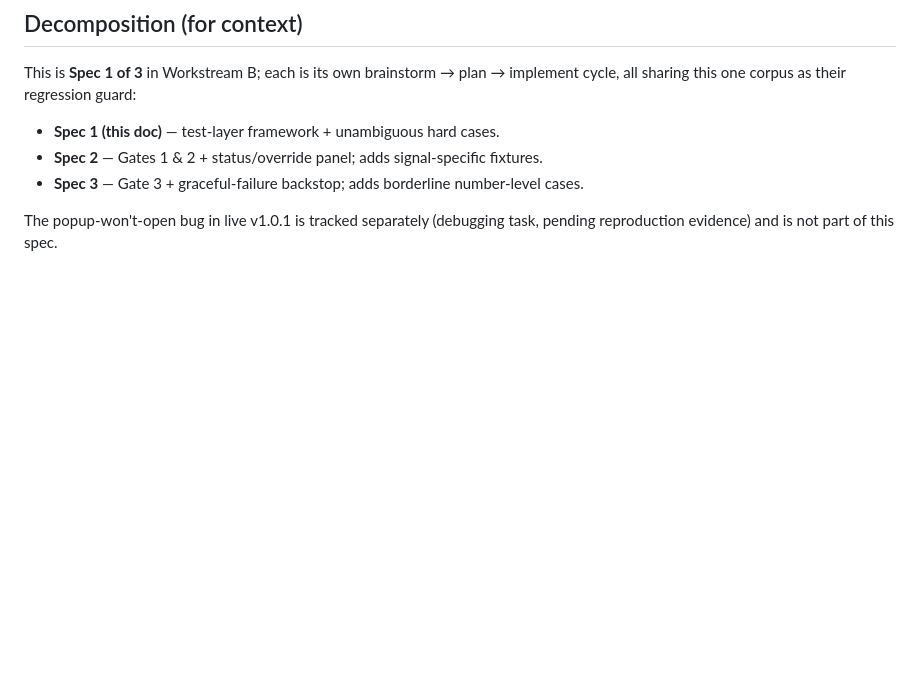
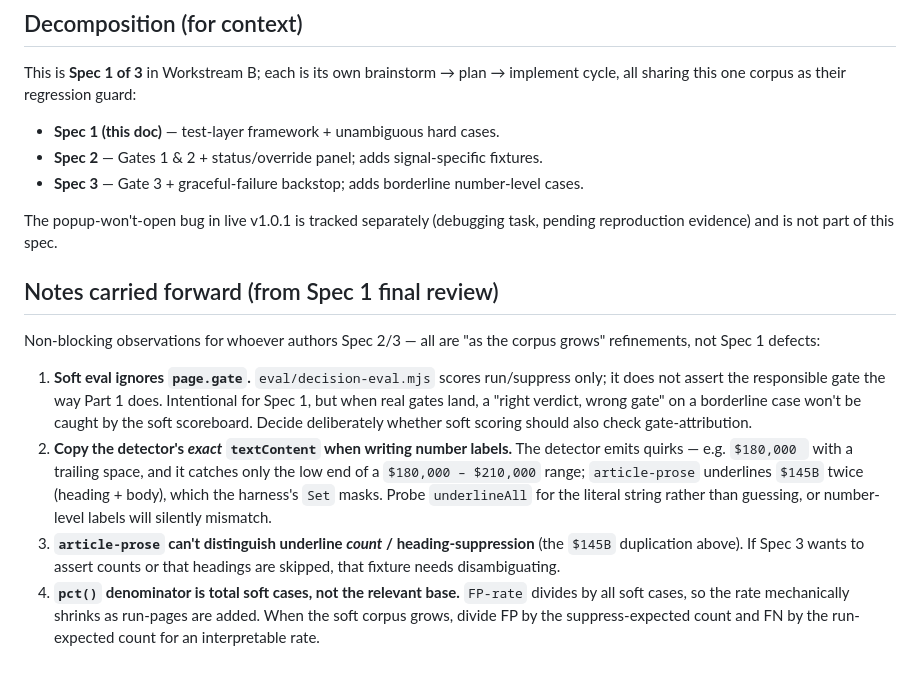
Before and after one commit to stephenie-l/ballpark, a Markdown page: specs/2026-06-12-decision-accuracy-test-layer.md, the part around the change. GitHub-like rendering; blank space fills up the shorter version.

Commit message:
Capture Spec 1 final-review notes for Spec 2/3 authors
Co-Authored-By: Claude Opus 4.8 (1M context) <noreply@anthropic.com>

```diff
--- a/specs/2026-06-12-decision-accuracy-test-layer.md
+++ b/specs/2026-06-12-decision-accuracy-test-layer.md
@@ -273,3 +273,27 @@ implement cycle, all sharing this one corpus as their regression guard:
 
 The popup-won't-open bug in live v1.0.1 is tracked separately (debugging task,
 pending reproduction evidence) and is not part of this spec.
+
+## Notes carried forward (from Spec 1 final review)
+
+Non-blocking observations for whoever authors Spec 2/3 — all are "as the corpus
+grows" refinements, not Spec 1 defects:
+
+1. **Soft eval ignores `page.gate`.** `eval/decision-eval.mjs` scores
+   run/suppress only; it does not assert the responsible gate the way Part 1
+   does. Intentional for Spec 1, but when real gates land, a "right verdict,
+   wrong gate" on a borderline case won't be caught by the soft scoreboard.
+   Decide deliberately whether soft scoring should also check gate-attribution.
+2. **Copy the detector's *exact* `textContent` when writing number labels.** The
+   detector emits quirks — e.g. `$180,000 ` with a trailing space, and it
+   catches only the low end of a `$180,000 – $210,000` range; `article-prose`
+   underlines `$145B` twice (heading + body), which the harness's `Set` masks.
+   Probe `underlineAll` for the literal string rather than guessing, or
+   number-level labels will silently mismatch.
+3. **`article-prose` can't distinguish underline *count* / heading-suppression**
+   (the `$145B` duplication above). If Spec 3 wants to assert counts or that
+   headings are skipped, that fixture needs disambiguating.
+4. **`pct()` denominator is total soft cases, not the relevant base.** `FP-rate`
+   divides by all soft cases, so the rate mechanically shrinks as run-pages are
+   added. When the soft corpus grows, divide FP by the suppress-expected count
+   and FN by the run-expected count for an interpretable rate.
```
